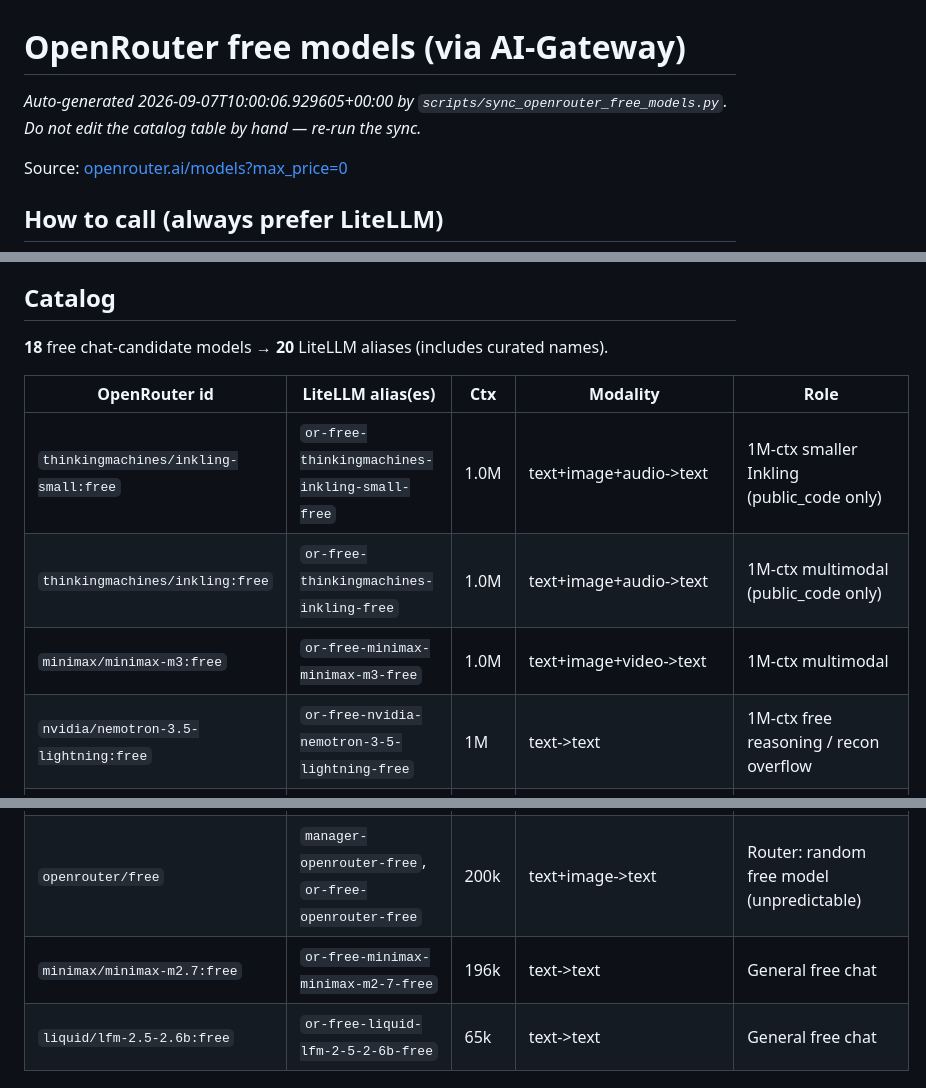
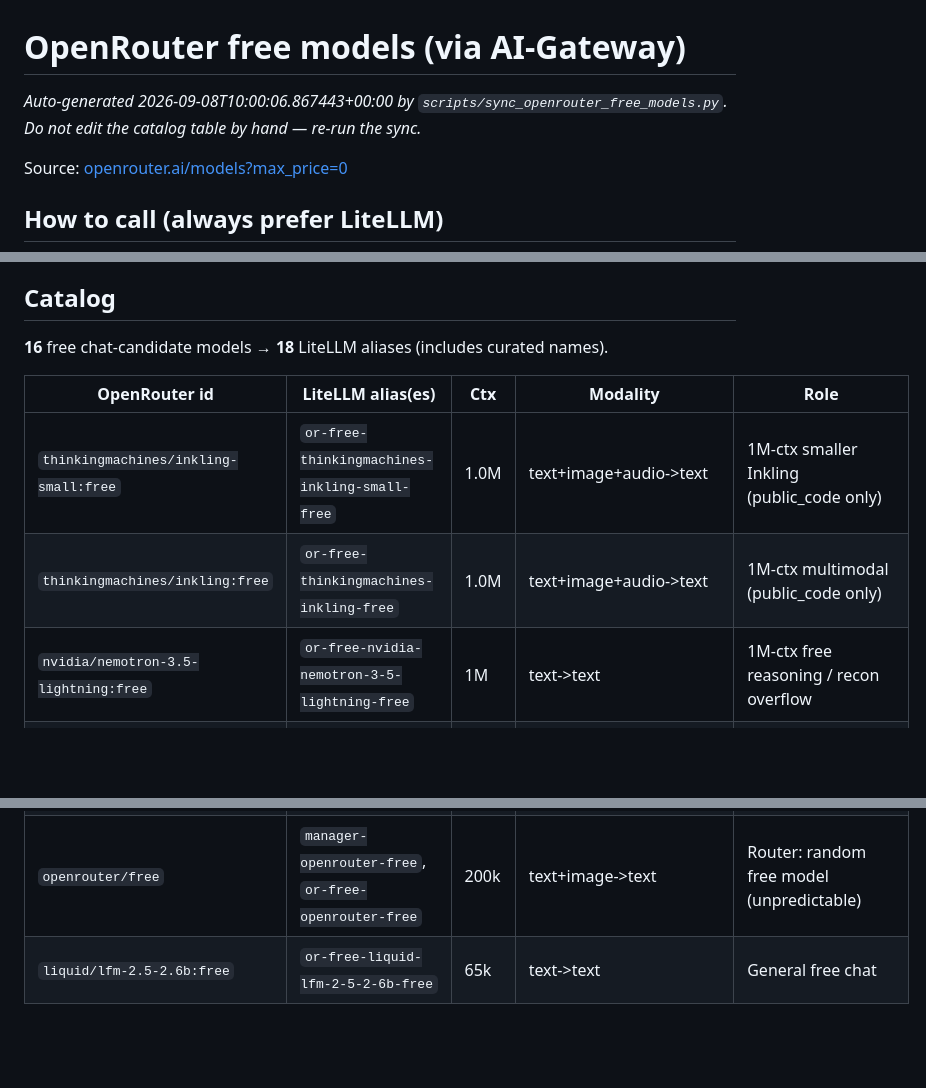
Before and after one commit to the1truedan/ai-gateway, a Markdown page: config/clients/openrouter-free-models.md, 3 parts joined by grey strips. Rendered like a GitHub page; blank space fills up the shorter version.

Commit message:
chore: daily openrouter free-model catalog refresh (2026-09-08)

```diff
--- a/config/clients/openrouter-free-models.md
+++ b/config/clients/openrouter-free-models.md
@@ -1,6 +1,6 @@
 # OpenRouter free models (via AI-Gateway)
 
-_Auto-generated 2026-09-07T10:00:06.929605+00:00 by `scripts/sync_openrouter_free_models.py`. Do not edit the catalog table by hand — re-run the sync._
+_Auto-generated 2026-09-08T10:00:06.867443+00:00 by `scripts/sync_openrouter_free_models.py`. Do not edit the catalog table by hand — re-run the sync._
 
 Source: [openrouter.ai/models?max_price=0](https://openrouter.ai/models?max_price=0)
 
@@ -21,13 +21,12 @@ so Prometheus, retries, and fallbacks apply.
 
 ## Catalog
 
-**18** free chat-candidate models → **20** LiteLLM aliases (includes curated names).
+**16** free chat-candidate models → **18** LiteLLM aliases (includes curated names).
 
 | OpenRouter id | LiteLLM alias(es) | Ctx | Modality | Role |
 |---------------|-------------------|-----|----------|------|
 | `thinkingmachines/inkling-small:free` | `or-free-thinkingmachines-inkling-small-free` | 1.0M | text+image+audio->text | 1M-ctx smaller Inkling (public_code only) |
 | `thinkingmachines/inkling:free` | `or-free-thinkingmachines-inkling-free` | 1.0M | text+image+audio->text | 1M-ctx multimodal (public_code only) |
-| `minimax/minimax-m3:free` | `or-free-minimax-minimax-m3-free` | 1.0M | text+image+video->text | 1M-ctx multimodal |
 | `nvidia/nemotron-3.5-lightning:free` | `or-free-nvidia-nemotron-3-5-lightning-free` | 1M | text->text | 1M-ctx free reasoning / recon overflow |
 | `nvidia/nemotron-3-ultra-550b-a55b:free` | `or-free-nvidia-nemotron-3-ultra-550b-a55b-free` | 1M | text->text | Frontier reasoning / orchestration |
 | `dots-studio/dots-3-note-preview:free` | `or-free-dots-studio-dots-3-note-preview-free` | 512k | text+image->text | General free chat |
@@ -41,7 +40,6 @@ so Prometheus, retries, and fallbacks apply.
 | `cohere/north-mini-code:free` | `or-free-cohere-north-mini-code-free` | 256k | text->text | Agentic coding (North family) |
 | `nvidia/nemotron-3-nano-omni-30b-a3b-reasoning:free` | `or-free-nvidia-nemotron-3-nano-omni-30b-a3b-reasoning-free` | 256k | text+image+audio+video->text | Multimodal perception / sub-agent |
 | `openrouter/free` | `manager-openrouter-free`, `or-free-openrouter-free` | 200k | text+image->text | Router: random free model (unpredictable) |
-| `minimax/minimax-m2.7:free` | `or-free-minimax-minimax-m2-7-free` | 196k | text->text | General free chat |
 | `liquid/lfm-2.5-2.6b:free` | `or-free-liquid-lfm-2-5-2-6b-free` | 65k | text->text | General free chat |
 
 ## Compare & contrast (use cases)
```
